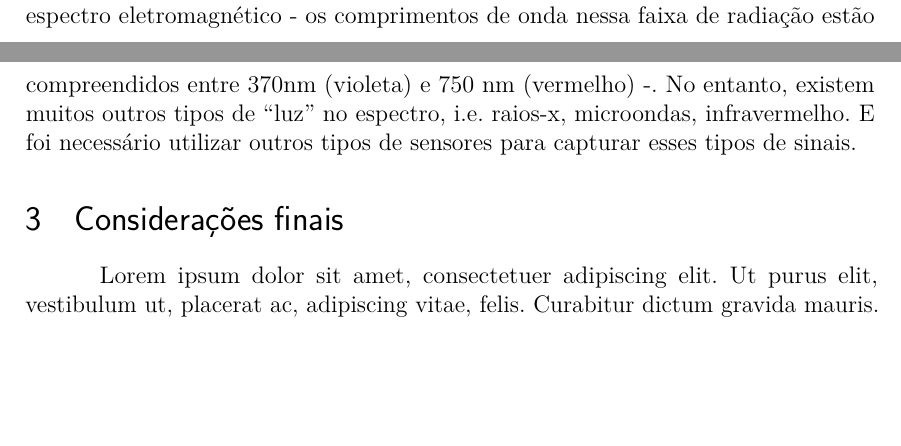
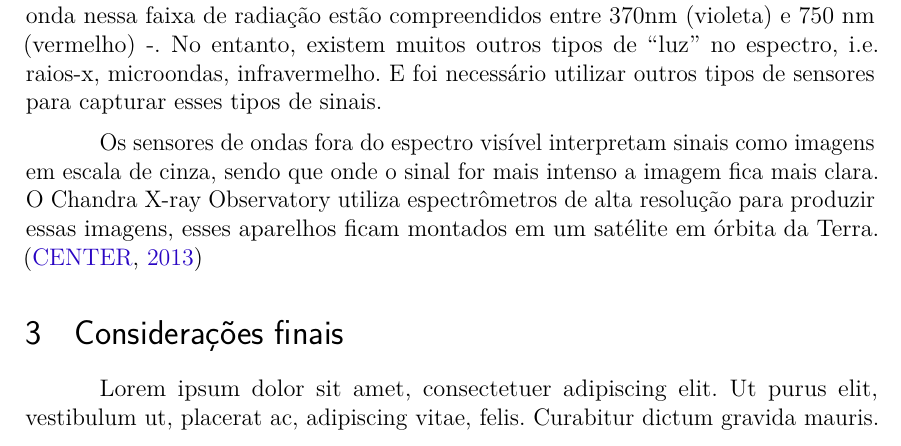
Before and after one commit to esron/estudo-fotografia, a LaTeX thesis (main.tex): two parts of pages 3 and 4 of 5 before the commit and part of page 3 of 6 after it, the two joined at a grey line, cut so that both start at the same text, the shorter picture padded with empty space. Compiled offline with pdfLaTeX.

Commit message:
sensores e instrumentos

```diff
--- a/main.tex
+++ b/main.tex
@@ -75,7 +75,7 @@
 % ---
 % Informações de dados para CAPA e FOLHA DE ROSTO
 % ---
-\titulo{Breve Estudo da Fotografia Astronômica}
+\titulo{Breve Estudo da Astrofotografia}
 \autor{Esron Dtamar da Silva}
 \local{Brasil}
 \data{\today}
@@ -295,11 +298,17 @@ datas:
 \end{figure}
 
 O olho humano tem capacidade de enxergar apenas uma pequena parte do espectro
-eletromagnético - os comprimentos de onda nessa faixa de radiação estão
-compreendidos entre 370nm (violeta) e 750 nm (vermelho) -. No entanto, existem
-muitos outros tipos de ``luz'' no espectro, i.e. raios-x, microondas,
-infravermelho. E foi necessário utilizar outros tipos de sensores para capturar
-esses tipos de sinais.
+eletromagnético, chamado de espectro visível - os comprimentos de onda nessa
+faixa de radiação estão compreendidos entre 370nm (violeta) e 750 nm (vermelho)
+-. No entanto, existem muitos outros tipos de ``luz'' no espectro, i.e. raios-x,
+microondas, infravermelho. E foi necessário utilizar outros tipos de sensores
+para capturar esses tipos de sinais.
+
+Os sensores de ondas fora do espectro visível interpretam sinais como imagens em
+escala de cinza, sendo que onde o sinal for mais intenso a imagem fica mais
+clara. O Chandra X-ray Observatory utiliza espectrômetros de alta resolução para
+produzir essas imagens, esses aparelhos ficam montados em um satélite em órbita
+da Terra. \cite{scienceinstruments}
 
 % ---
 % Finaliza a parte no bookmark do PDF, para que se inicie o bookmark na raiz
```
Also changed, not shown: abntex2-modelo-references.bib (+8 -0 lines), main.tex (5 more changed lines).
